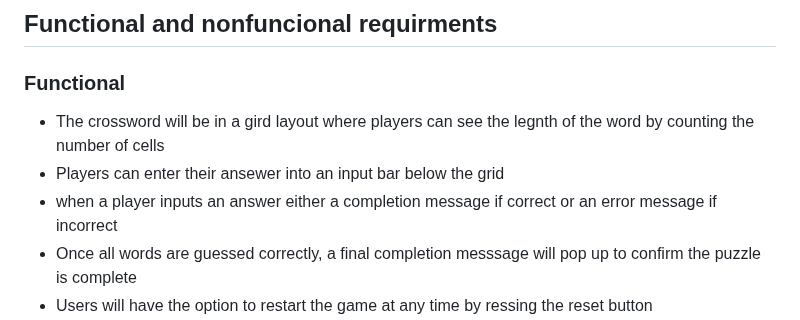
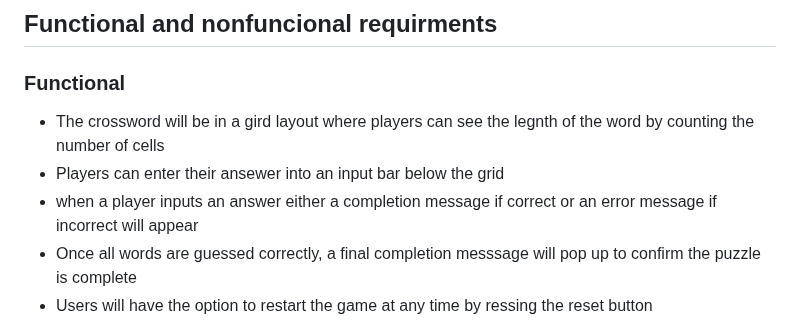
Before and after one commit to HertsSayf/Project_Crossword_Assignment, a Markdown page: README.md, the part around the change. GitHub-like rendering.

```diff
--- a/README.md
+++ b/README.md
@@ -32,7 +32,7 @@ Once we get the game up and running, we plan to add 2 extra difficuties:
  ### Functional
   - The crossword will be in a gird layout where players can see the legnth of the word by counting the number of cells
   - Players can enter their ansewer into an input bar below the grid
-  - when a player inputs an answer either a completion message  if correct or an error message if incorrect
+  - when a player inputs an answer either a completion message  if correct or an error message if incorrect will appear
   - Once all words are guessed correctly, a final completion messsage will pop up to confirm the puzzle is complete
   - Users will have the option to restart the game at any time by ressing the reset button
   - a difficulty section including easy, medium and hard which would vary the grid sizes and complexity of the words
```
